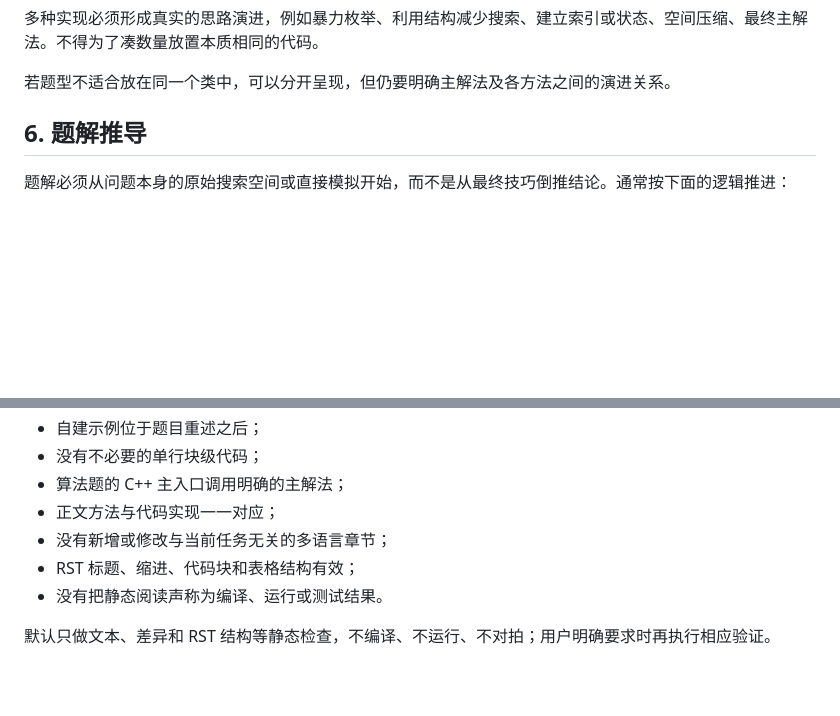
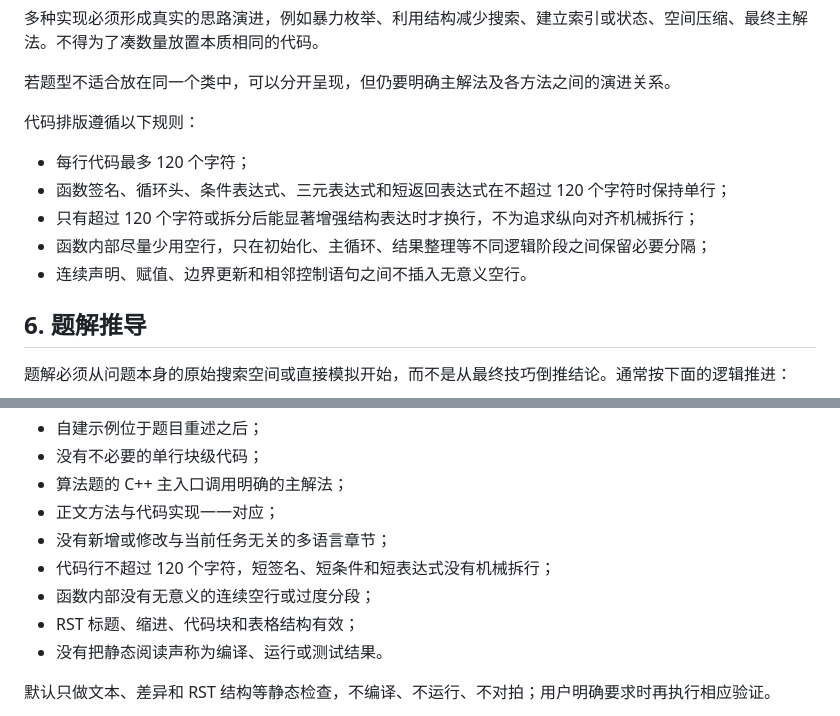
Before and after one commit to cxy-251/LeetCodeRST, a Markdown page: AGENTS.md, 2 parts joined by grey strips. Rendered like a GitHub page; blank space fills up the shorter version.

Commit message:
docs: define code formatting rules

```diff
--- a/AGENTS.md
+++ b/AGENTS.md
@@ -61,6 +61,14 @@
 多种实现必须形成真实的思路演进，例如暴力枚举、利用结构减少搜索、建立索引或状态、空间压缩、最终主解法。不得为了凑数量放置本质相同的代码。
 
 若题型不适合放在同一个类中，可以分开呈现，但仍要明确主解法及各方法之间的演进关系。
+
+代码排版遵循以下规则：
+
+- 每行代码最多 120 个字符；
+- 函数签名、循环头、条件表达式、三元表达式和短返回表达式在不超过 120 个字符时保持单行；
+- 只有超过 120 个字符或拆分后能显著增强结构表达时才换行，不为追求纵向对齐机械拆行；
+- 函数内部尽量少用空行，只在初始化、主循环、结果整理等不同逻辑阶段之间保留必要分隔；
+- 连续声明、赋值、边界更新和相邻控制语句之间不插入无意义空行。
 
 ## 6. 题解推导
 
@@ -155,6 +163,8 @@ Shell 题应从输入流、字段、匹配范围和边界开始，逐步推导
 - 算法题的 C++ 主入口调用明确的主解法；
 - 正文方法与代码实现一一对应；
 - 没有新增或修改与当前任务无关的多语言章节；
+- 代码行不超过 120 个字符，短签名、短条件和短表达式没有机械拆行；
+- 函数内部没有无意义的连续空行或过度分段；
 - RST 标题、缩进、代码块和表格结构有效；
 - 没有把静态阅读声称为编译、运行或测试结果。
 
```
